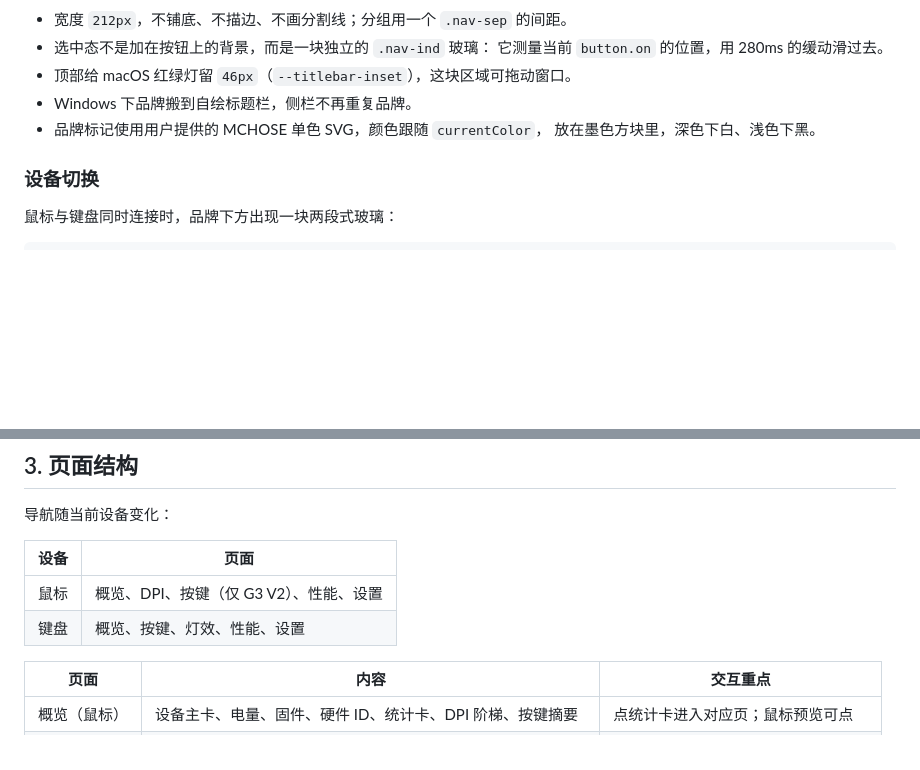
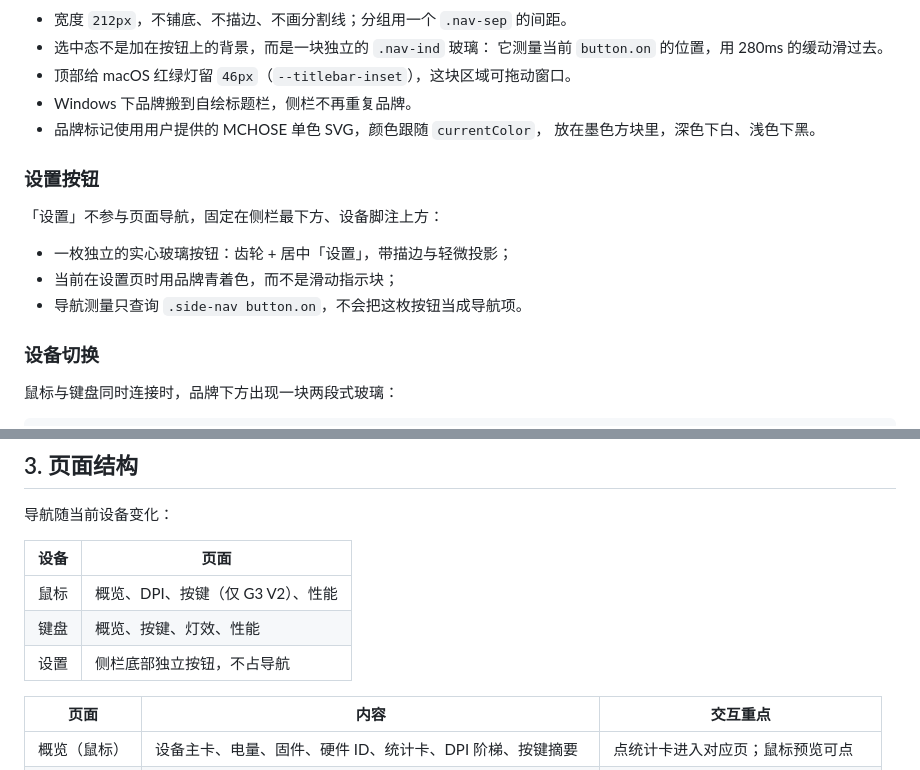
Before and after one commit to RedCarl/MHUB-Lite, a Markdown page: docs/design.md, 2 parts joined by grey strips. GitHub-like rendering; blank space fills up the shorter version.

```diff
--- a/docs/design.md
+++ b/docs/design.md
@@ -47,6 +47,14 @@
 - 品牌标记使用用户提供的 MCHOSE 单色 SVG，颜色跟随 `currentColor`，
   放在墨色方块里，深色下白、浅色下黑。
 
+### 设置按钮
+
+「设置」不参与页面导航，固定在侧栏最下方、设备脚注上方：
+
+- 一枚独立的实心玻璃按钮：齿轮 + 居中「设置」，带描边与轻微投影；
+- 当前在设置页时用品牌青着色，而不是滑动指示块；
+- 导航测量只查询 `.side-nav button.on`，不会把这枚按钮当成导航项。
+
 ### 设备切换
 
 鼠标与键盘同时连接时，品牌下方出现一块两段式玻璃：
@@ -80,8 +88,9 @@
 
 | 设备 | 页面 |
 |---|---|
-| 鼠标 | 概览、DPI、按键（仅 G3 V2）、性能、设置 |
-| 键盘 | 概览、按键、灯效、性能、设置 |
+| 鼠标 | 概览、DPI、按键（仅 G3 V2）、性能 |
+| 键盘 | 概览、按键、灯效、性能 |
+| 设置 | 侧栏底部独立按钮，不占导航 |
 
 | 页面 | 内容 | 交互重点 |
 |---|---|---|
```
Also changed, not shown: README.md (+3 -2 lines), screenshots/keyboard-overview.png, screenshots/mouse-overview.png, screenshots/settings.png, 2 other files.
